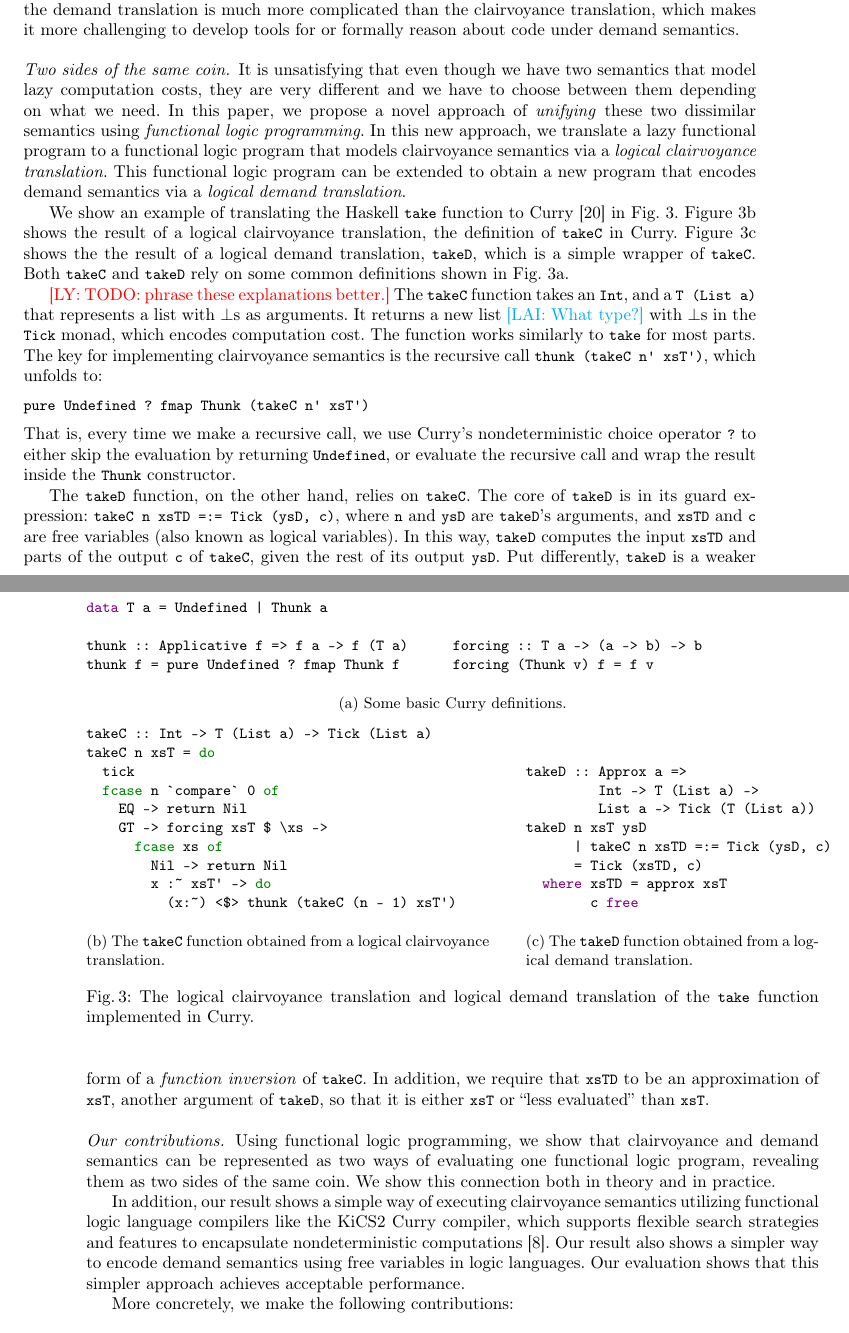
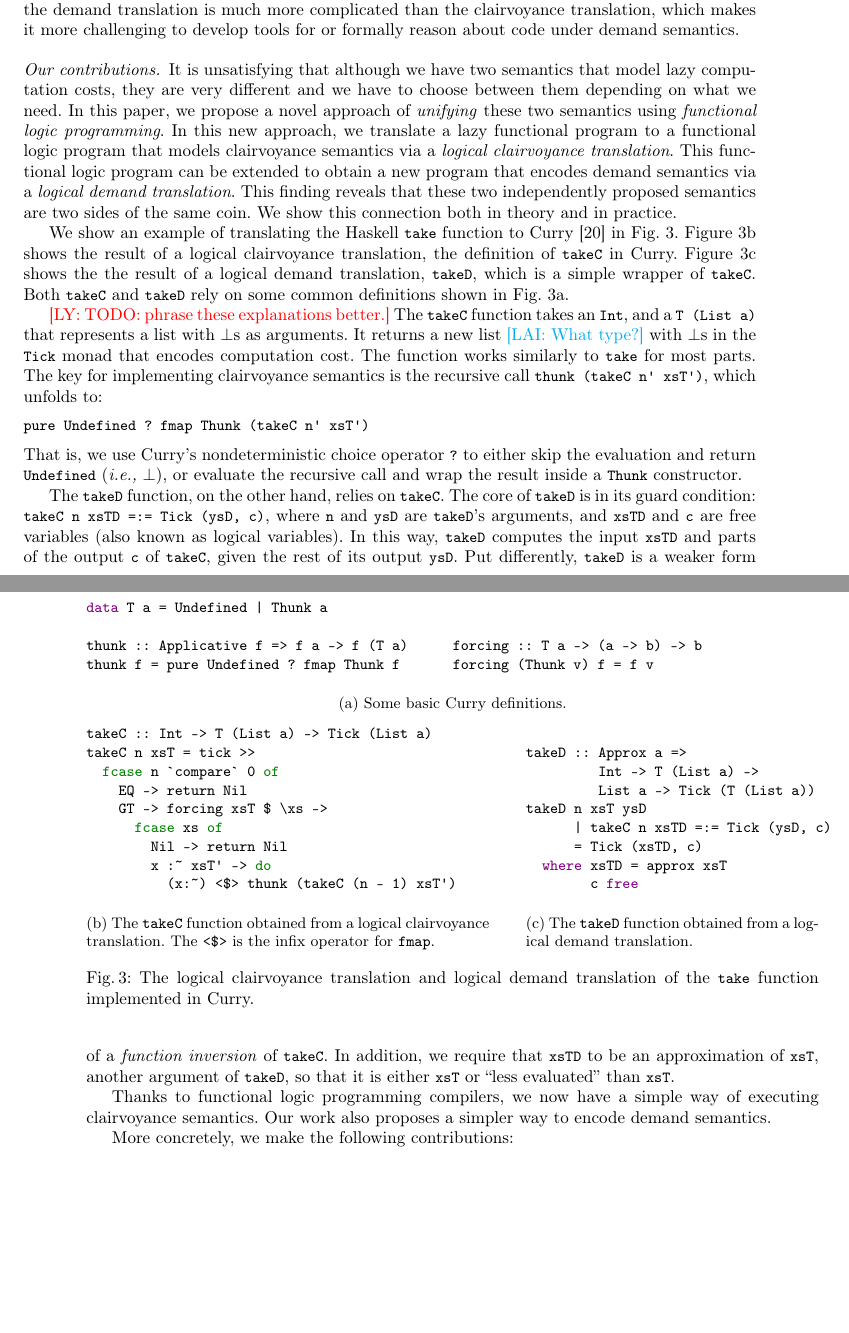
Before and after one commit to heraplem/logical-laziness-agda, a LaTeX paper (paper/paper.tex, which reads paper/intro.tex): two parts of pages 3 and 4 of 25, joined at a grey line, cut so that both start at the same text, the shorter picture padded with empty space. Compiled offline with pdfLaTeX.

Commit message:
Changes.

```diff
--- a/paper/intro.tex
+++ b/paper/intro.tex
@@ -324,15 +324,17 @@ Because these functions are deterministic, computation costs are easy to test. U
 complicated than the clairvoyance translation, which makes it more challenging
 to develop tools for or formally reason about code under demand semantics.
 
-\paragraph{Two sides of the same coin.}
-It is unsatisfying that even though we have two semantics that model lazy
+\paragraph{Our contributions.}
+It is unsatisfying that although we have two semantics that model lazy
 computation costs, they are very different and we have to choose between them
 depending on what we need. In this paper, we propose a novel approach of
-\emph{unifying} these two dissimilar semantics using \emph{functional logic
-  programming}. In this new approach, we translate a lazy functional program to
-a functional logic program that models clairvoyance semantics via a
-\emph{\transCname}. This functional logic program can be extended to obtain a
-new program that encodes demand semantics via a \emph{\transDname}.
+\emph{unifying} these two semantics using \emph{functional logic programming}.
+In this new approach, we translate a lazy functional program to a functional
+logic program that models clairvoyance semantics via a \emph{\transCname}. This
+functional logic program can be extended to obtain a new program that encodes
+demand semantics via a \emph{\transDname}. This finding reveals that these two
+independently proposed semantics are two sides of the same coin. We show this
+connection both in theory and in practice.
 
 We show an example of translating the Haskell \cdh{take} function to Curry~\cite{curry-lang} in \cref{fig:take-curry}. \Cref{fig:takeC-curry}
 shows the result of a \transCname, the definition of \cdc{takeC} in Curry.
@@ -343,19 +345,18 @@ some common definitions shown in \cref{fig:curry-thunk-func}.
 \ly{TODO: phrase these explanations better.} The \cdc{takeC} function takes an
 \cdc{Int}, and a \cdc{T (List a)} that represents a list with $\bot$s as
 arguments. It returns a new list \lai{What type?} with $\bot$s in the \cdc{Tick}
-monad, which encodes computation cost. The function works similarly to
-\cdh{take} for most parts. The key for implementing clairvoyance semantics is
-the recursive call \cdc{thunk (takeC n' xsT')}, which unfolds to:
+monad that encodes computation cost. The function works similarly to \cdh{take}
+for most parts. The key for implementing clairvoyance semantics is the recursive
+call \cdc{thunk (takeC n' xsT')}, which unfolds to:
 \begin{lstlisting}[language=Curry]
 pure Undefined ? fmap Thunk (takeC n' xsT')
 \end{lstlisting}
-That is, every time we make a recursive call, we use Curry's nondeterministic
-choice operator \cdc{?} to either skip the evaluation by returning
-\cdc{Undefined}, or evaluate the recursive call and wrap the result inside the
-\cdc{Thunk} constructor.
+That is, we use Curry's nondeterministic choice operator \cdc{?} to either skip
+the evaluation and return \cdc{Undefined} (\ie~$\bot$), or evaluate the
+recursive call and wrap the result inside a \cdc{Thunk} constructor.
 
 The \cdc{takeD} function, on the other hand, relies on \cdc{takeC}. The core of
-\cdc{takeD} is in its guard expression: \cdc{takeC n xsTD =:= Tick (ysD, c)},
+\cdc{takeD} is in its guard condition: \cdc{takeC n xsTD =:= Tick (ysD, c)},
 where \cdc{n} and \cdc{ysD} are \cdc{takeD}'s arguments, and \cdc{xsTD} and
 \cdc{c} are free variables~(also known as logical variables). In this way,
 \cdc{takeD} computes the input \cdc{xsTD} and parts of the output \cdc{c} of
@@ -406,8 +407,7 @@ forcing (Thunk v) f = f v
 \begin{subfigure}[b]{0.55\textwidth}
 \begin{lstlisting}[language=Curry]
 takeC :: Int -> T (List a) -> Tick (List a)
-takeC n xsT = do
-  tick
+takeC n xsT = tick >>
   fcase n `compare` 0 of
     EQ -> return Nil
     GT -> forcing xsT $ \xs ->
@@ -416,8 +416,8 @@ takeC n xsT = do
         x :~ xsT' -> do
           (x:~) <$> thunk (takeC (n - 1) xsT')
 \end{lstlisting}
-\caption{The \cdc{takeC} function obtained from a
-  \transCname.}\label{fig:takeC-curry}
+\caption{The \cdc{takeC} function obtained from a \transCname. The
+  \cdc{<$>} is the infix operator for \cdc{fmap}.}\label{fig:takeC-curry}
 \end{subfigure}
 \qquad
 \begin{subfigure}[b]{0.4\textwidth}
@@ -438,17 +438,18 @@ takeD n xsT ysD
   implemented in Curry.}\label{fig:take-curry}
 \end{figure}
 
-\paragraph{Our contributions.}
-Using functional logic programming, we show that clairvoyance
-and demand semantics can be represented as two ways of evaluating
-one functional logic program, revealing them as two sides of the same
-coin. We show this connection both in theory and in practice.
-
-In addition, our result shows a simple way of executing clairvoyance semantics utilizing functional logic language compilers like the KiCS2 Curry compiler,
+\ifextended
+In addition, our result shows a simple way of executing clairvoyance semantics
+utilizing functional logic language compilers like the KiCS2 Curry compiler,
 which supports flexible search strategies and features to encapsulate
 nondeterministic computations~\cite{kics2}. Our result also shows a simpler way
-to encode demand semantics using free variables in logic languages.
-Our evaluation shows that this simpler approach achieves acceptable performance.
+to encode demand semantics using free variables in logic languages. Our
+evaluation shows that this simpler approach achieves acceptable performance.
+\else
+  Thanks to functional logic programming compilers, we now have a simple way of
+  executing clairvoyance semantics. Our work also proposes a simpler way to
+  encode demand semantics.
+\fi
 
 More concretely, we make the following contributions:
 
```
Also changed, not shown: paper/case-study.tex (+10 -10 lines), paper/translation.tex (+0 -1 lines).
